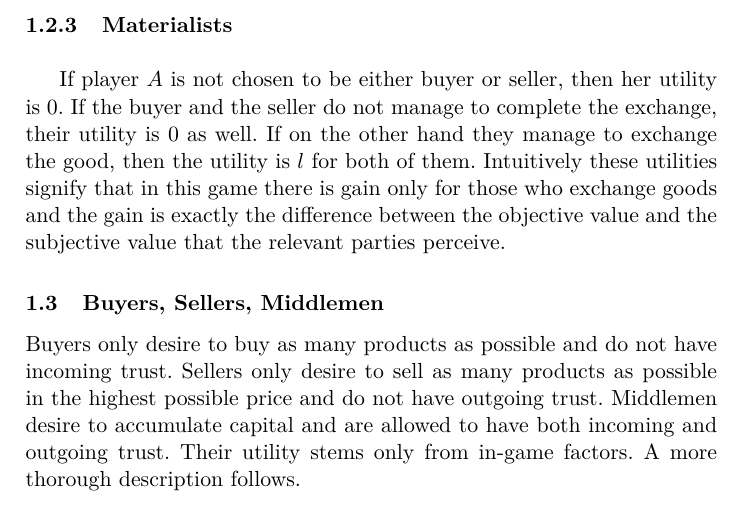
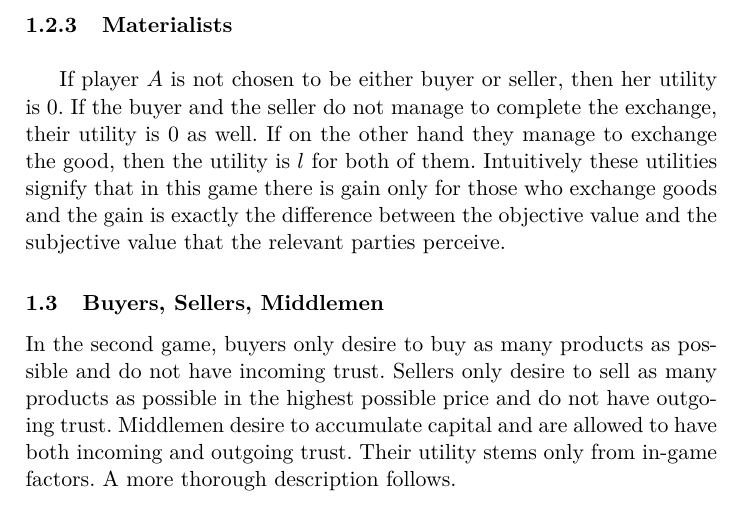
Before and after one commit to decrypto-org/TrustIsRisk, a LaTeX thesis (may31deliverable/may31deliverable.tex, which reads may31deliverable/gametheory/buysellmediate.tex): part of page 6 of 13, cut so that both start at the same text. Compiled offline with pdfLaTeX.

Commit message:
Add "In the second game" in the beginning

```diff
--- a/may31deliverable/gametheory/buysellmediate.tex
+++ b/may31deliverable/gametheory/buysellmediate.tex
@@ -1,8 +1,8 @@
 \subsection{Buyers, Sellers, Middlemen}
-  Buyers only desire to buy as many products as possible and do not have incoming trust. Sellers only desire to sell as many
-  products as possible in the highest possible price and do not have outgoing trust. Middlemen desire to accumulate capital
-  and are allowed to have both incoming and outgoing trust. Their utility stems only from in-game factors. A more thorough
-  description follows.
+  In the second game, buyers only desire to buy as many products as possible and do not have incoming trust. Sellers only
+  desire to sell as many products as possible in the highest possible price and do not have outgoing trust. Middlemen desire
+  to accumulate capital and are allowed to have both incoming and outgoing trust. Their utility stems only from in-game
+  factors. A more thorough description follows.
 
   \subsubsection{Buyers} \ \\
 
```
